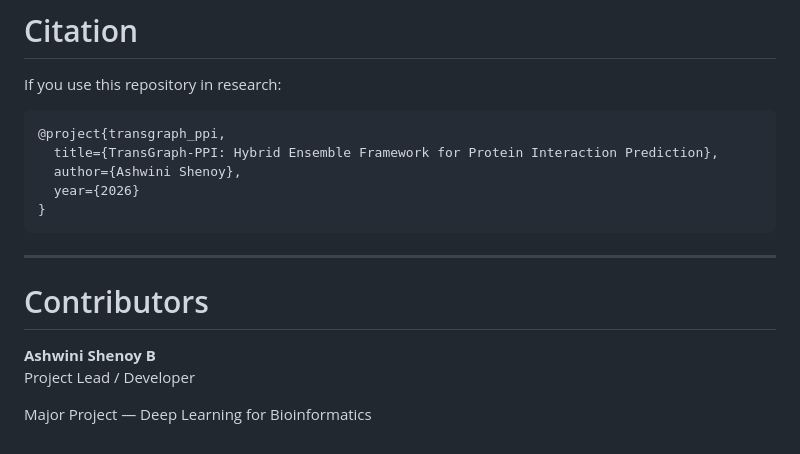
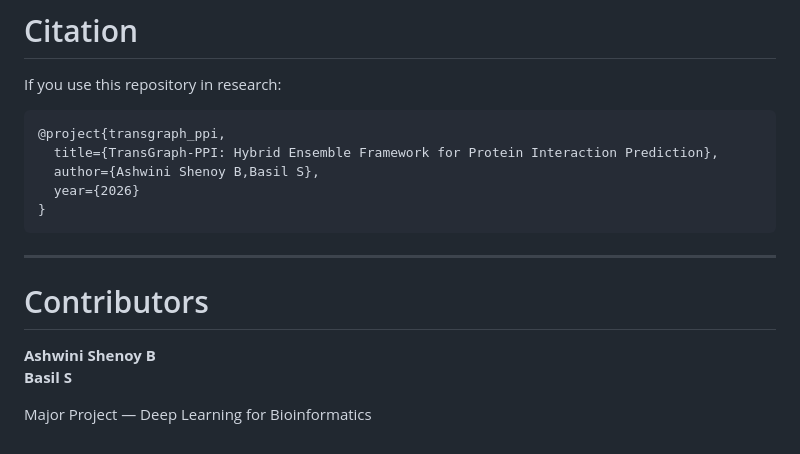
Before and after one commit to AshShenoy14/Majorproject, a Markdown page: README.md, the part around the change. Drawn GitHub-style.

Commit message:
Revise README for clarity
Updated README.md to include  contributors and improved formatting.

````diff
--- a/README.md
+++ b/README.md
@@ -295,7 +295,7 @@ If you use this repository in research:
 ```
 @project{transgraph_ppi,
   title={TransGraph-PPI: Hybrid Ensemble Framework for Protein Interaction Prediction},
-  author={Ashwini Shenoy},
+  author={Ashwini Shenoy B,Basil S},
   year={2026}
 }
 ```
@@ -305,6 +305,7 @@ If you use this repository in research:
 # Contributors
 
 **Ashwini Shenoy B**
-Project Lead / Developer
+**Basil S**
+
 
 Major Project — Deep Learning for Bioinformatics
````
